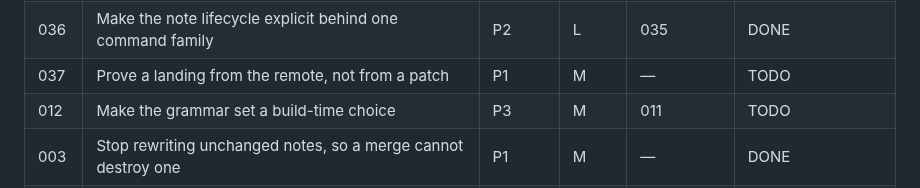
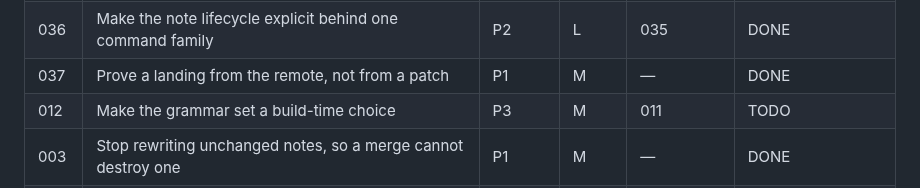
Before and after one commit to lukeed/lane, a Markdown page: plans/README.md, the part around the change. Rendered like a GitHub page.

Commit message:
docs: mark plan 037 done

```diff
--- a/plans/README.md
+++ b/plans/README.md
@@ -46,7 +46,7 @@ counts before starting, and update your row when done.
 | 034 | Make lane inventory and context machine-readable | P2 | M | — | DONE |
 | 035 | Make resolvable anchors discoverable and canonical | P2 | L | 034 | DONE |
 | 036 | Make the note lifecycle explicit behind one command family | P2 | L | 035 | DONE |
-| 037 | Prove a landing from the remote, not from a patch | P1 | M | — | TODO |
+| 037 | Prove a landing from the remote, not from a patch | P1 | M | — | DONE |
 | 012 | Make the grammar set a build-time choice | P3 | M | 011 | TODO |
 | 003 | Stop rewriting unchanged notes, so a merge cannot destroy one | P1 | M | — | DONE |
 | 009 | Bound the read ledger and make its counts survive a merge | P3 | M | 003 | SUPERSEDED by 013 |
```
